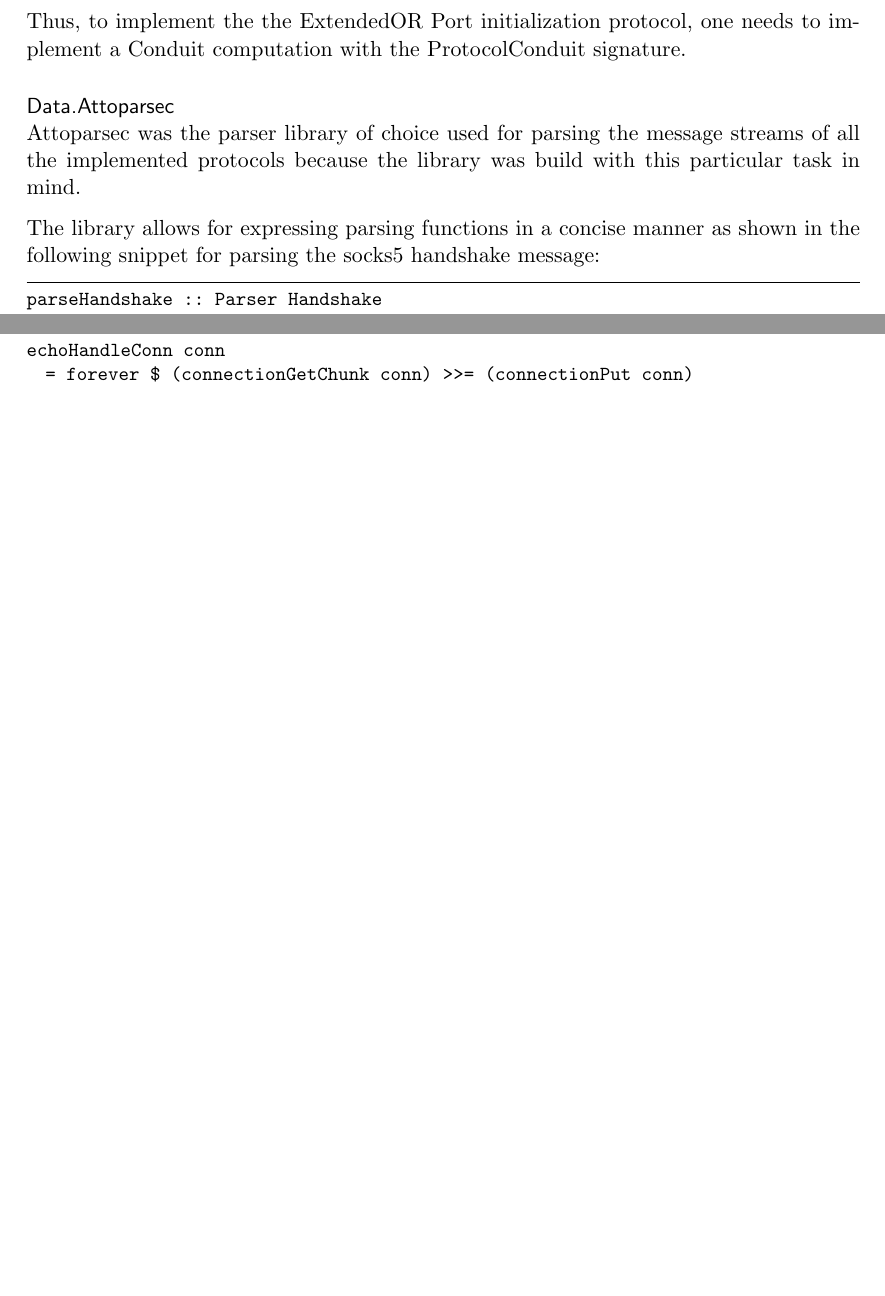
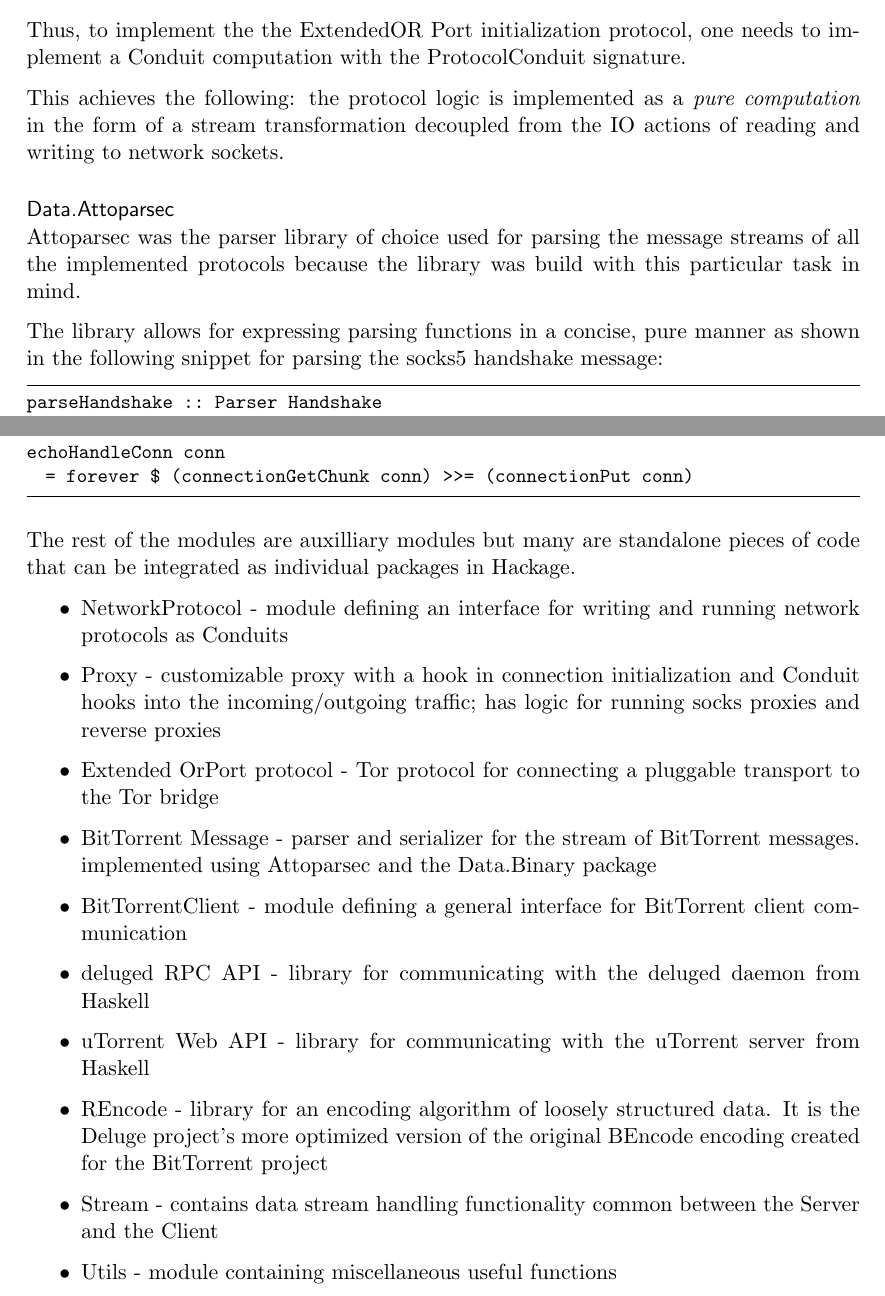
Before and after one commit to danoctavian/mastersReport, a LaTeX document (Report/Report.tex): two parts of pages 22 and 23 of 25 before the commit and two parts of pages 22 and 23 of 26 after it, joined at a grey line, cut so that both start at the same text, the shorter picture padded with empty space. Compiled offline with pdfLaTeX.

Commit message:
added module description

```diff
--- a/Report/Report.tex
+++ b/Report/Report.tex
@@ -514,10 +516,12 @@ runProtocol protocol sock = (sourceSocket sock) =$ protocol $$ (sinkSocketWithRe
 
 Thus, to implement the the ExtendedOR Port initialization protocol, one needs to implement a Conduit computation with the ProtocolConduit signature.
 
+This achieves the following: the protocol logic is implemented as a \textit{pure computation}  in the form of a stream transformation decoupled from the IO actions of reading and writing to network sockets.
+
 \myparagraph{Data.Attoparsec}
 Attoparsec was the parser library of choice used for parsing the message streams of all the implemented protocols because the library was build with this particular task in mind.
 
-The library allows for expressing parsing functions in a concise manner as shown in the following snippet for parsing the socks5 handshake message:
+The library allows for expressing parsing functions in a concise, pure manner as shown in the following snippet for parsing the socks5 handshake message:
 
 \begin{lstlisting}
 parseHandshake :: Parser Handshake
@@ -559,6 +563,21 @@ echoHandleConn conn
   = forever $ (connectionGetChunk  conn) >>= (connectionPut conn)
 \end{lstlisting}
 
+The rest of the modules are auxilliary modules but many are standalone pieces of code that can be integrated as individual packages in Hackage.
+
+\begin{itemize}
+\item NetworkProtocol - module defining an interface for writing and running network protocols as Conduits
+\item Proxy - customizable proxy with a hook in connection initialization and Conduit hooks into the incoming/outgoing traffic; has logic for running socks proxies and reverse proxies
+\item Extended OrPort protocol  - Tor protocol for connecting a pluggable transport to the Tor bridge
+\item BitTorrent Message  - parser and serializer for the stream of BitTorrent messages. implemented using Attoparsec and the Data.Binary package
+\item BitTorrentClient - module defining a general interface for BitTorrent client communication
+\item deluged RPC API - library for communicating with the deluged daemon from Haskell
+\item uTorrent Web API - library for communicating with the uTorrent server from Haskell
+\item REncode - library for an encoding algorithm of loosely structured data. It is the Deluge project's more optimized version of the original BEncode encoding created for the BitTorrent project
+\item Stream - contains data stream handling functionality common between the Server and the Client
+\item Utils - module containing miscellaneous useful functions
+\end{itemize}
+
 \subsection{Tor integration}
 
 The system runs as an externally managed Tor pluggable transport and doesn't make use of any of the existing Tor modules/frameworks for plugabble transports.
```
Also changed, not shown: Report/Report.tex (6 more changed lines).
